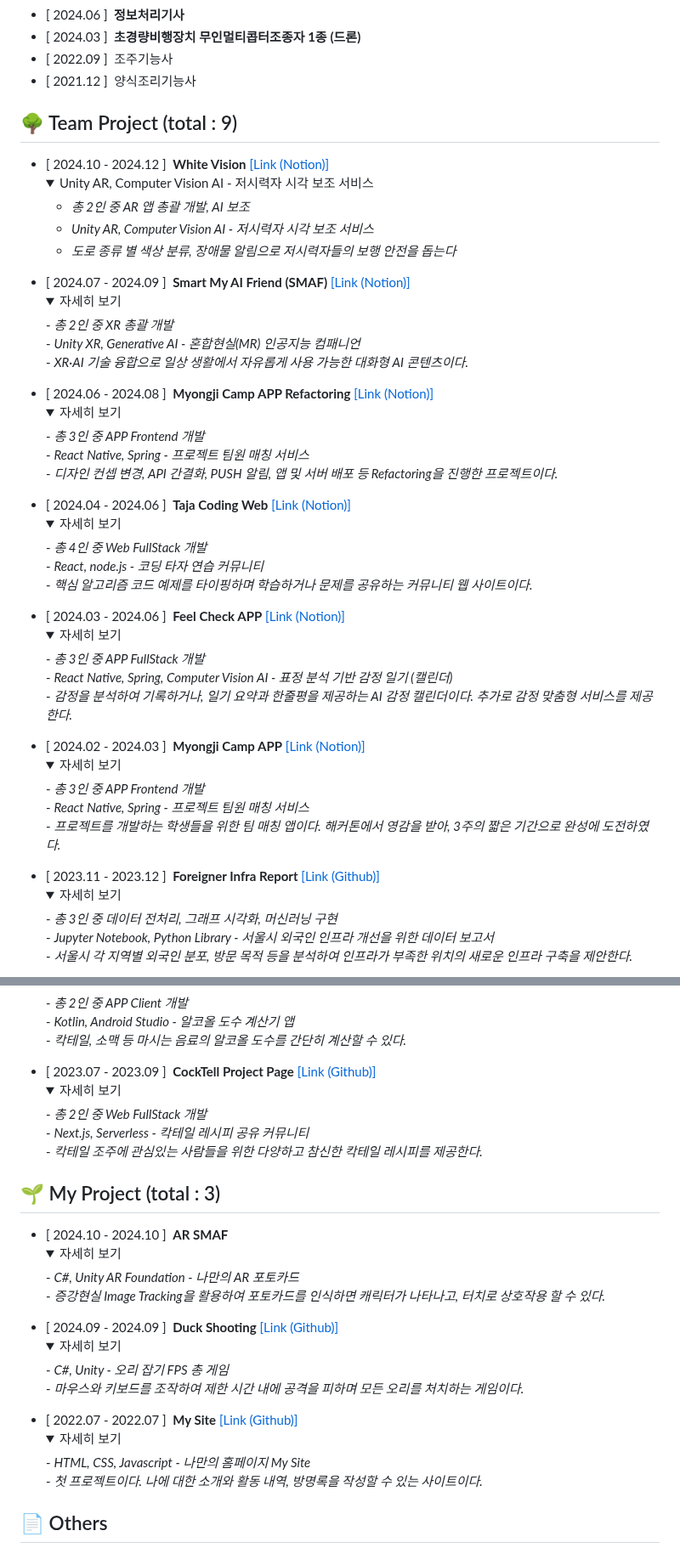
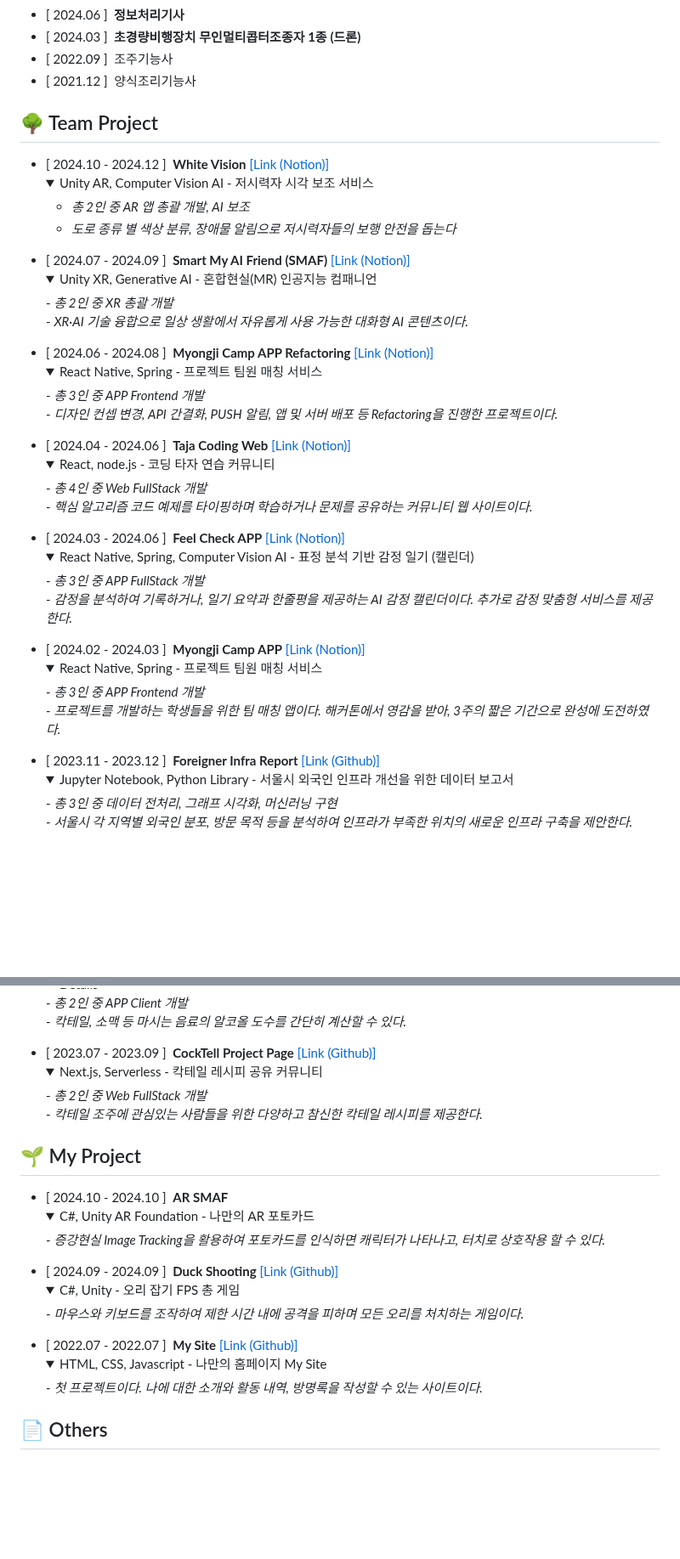
Before and after one commit to ChaeDoll/ChaeDoll, a Markdown page: README.md, 2 parts joined by grey strips. Shown at 85% size. Drawn GitHub-style; folded sections open; blank space fills up the shorter version.

```diff
--- a/README.md
+++ b/README.md
@@ -24,56 +24,49 @@ XR 기술 중, 가장 좋아하는 것은 가상과 현실이 혼합되어 시
 - [ 2022.09 ] &nbsp;조주기능사
 - [ 2021.12 ] &nbsp;양식조리기능사
 
-## 🌳 Team Project (total : 9)
+## 🌳 Team Project
 - [ 2024.10 - 2024.12 ] &nbsp;**White Vision**  [[Link (Notion)]]()
   <details>
     <summary>Unity AR, Computer Vision AI - 저시력자 시각 보조 서비스</summary>
     <ul>
       <li><i>총 2인 중 AR 앱 총괄 개발, AI 보조</i></li>
-      <li><i>Unity AR, Computer Vision AI - 저시력자 시각 보조 서비스</i></li>
       <li><i>도로 종류 별 색상 분류, 장애물 알림으로 저시력자들의 보행 안전을 돕는다</i></li>
     </ul>
   </details>
 - [ 2024.07 - 2024.09 ] &nbsp;**Smart My AI Friend (SMAF)**  [[Link (Notion)]](https://tender-octagon-f7f.notion.site/b82a79288fcb47e7929684fe32512598)
   <details>
-    <summary>자세히 보기</summary>
+    <summary>Unity XR, Generative AI - 혼합현실(MR) 인공지능 컴패니언</summary>
     - <i>총 2인 중 XR 총괄 개발</i><br/>
-    - <i>Unity XR, Generative AI - 혼합현실(MR) 인공지능 컴패니언</i><br/>
     - <i>XR·AI 기술 융합으로 일상 생활에서 자유롭게 사용 가능한 대화형 AI 콘텐츠이다.</i>
   </details>
 - [ 2024.06 - 2024.08 ] &nbsp;**Myongji Camp APP Refactoring**  [[Link (Notion)]](https://radial-primrose-72f.notion.site/HOME-4c02f484d3eb49309dd3396e129bb64a?pvs=4)
   <details>
-    <summary>자세히 보기</summary>
+    <summary>React Native, Spring - 프로젝트 팀원 매칭 서비스</summary>
     - <i>총 3인 중 APP Frontend 개발</i><br/>
-    - <i>React Native, Spring - 프로젝트 팀원 매칭 서비스</i><br/>
     - <i>디자인 컨셉 변경, API 간결화, PUSH 알림, 앱 및 서버 배포 등 Refactoring을 진행한 프로젝트이다.</i>
   </details>
 - [ 2024.04 - 2024.06 ] &nbsp;**Taja Coding Web**  [[Link (Notion)]](https://languid-syringa-3ea.notion.site/fdafef44119b4b159c4423de3d458210?pvs=4)
   <details>
-    <summary>자세히 보기</summary>
+    <summary>React, node.js - 코딩 타자 연습 커뮤니티</summary>
     - <i>총 4인 중 Web FullStack 개발</i><br/>
-    - <i>React, node.js - 코딩 타자 연습 커뮤니티</i><br/>
     - <i>핵심 알고리즘 코드 예제를 타이핑하며 학습하거나 문제를 공유하는 커뮤니티 웹 사이트이다.</i>
   </details>
 - [ 2024.03 - 2024.06 ] &nbsp;**Feel Check APP**  [[Link (Notion)]](https://harmless-music-694.notion.site/APP-2f19aac87d77490cb344d98c512a7816?pvs=4)
   <details>
-    <summary>자세히 보기</summary>
+    <summary>React Native, Spring, Computer Vision AI - 표정 분석 기반 감정 일기 (캘린더)</summary>
     - <i>총 3인 중 APP FullStack 개발</i><br/>
-    - <i>React Native, Spring, Computer Vision AI - 표정 분석 기반 감정 일기 (캘린더)</i><br/>
     - <i>감정을 분석하여 기록하거나, 일기 요약과 한줄평을 제공하는 AI 감정 캘린더이다. 추가로 감정 맞춤형 서비스를 제공한다.</i>
   </details>
 - [ 2024.02 - 2024.03 ] &nbsp;**Myongji Camp APP**  [[Link (Notion)]](https://radial-primrose-72f.notion.site/HOME-4c02f484d3eb49309dd3396e129bb64a?pvs=4)
   <details>
-    <summary>자세히 보기</summary>
+    <summary>React Native, Spring - 프로젝트 팀원 매칭 서비스</summary>
     - <i>총 3인 중 APP Frontend 개발</i><br/>
-    - <i>React Native, Spring - 프로젝트 팀원 매칭 서비스</i><br/>
     - <i>프로젝트를 개발하는 학생들을 위한 팀 매칭 앱이다. 해커톤에서 영감을 받아, 3주의 짧은 기간으로 완성에 도전하였다.</i>
   </details>
 - [ 2023.11 - 2023.12 ] &nbsp;**Foreigner Infra Report**  [[Link (Github)]](https://github.com/ChaeDoll/TeamProject-ForeignerReport)
   <details>
-    <summary>자세히 보기</summary>
+    <summary>Jupyter Notebook, Python Library - 서울시 외국인 인프라 개선을 위한 데이터 보고서</summary>
     - <i>총 3인 중 데이터 전처리, 그래프 시각화, 머신러닝 구현</i><br/>
-    - <i>Jupyter Notebook, Python Library - 서울시 외국인 인프라 개선을 위한 데이터 보고서</i><br/>
     - <i>서울시 각 지역별 외국인 분포, 방문 목적 등을 분석하여 인프라가 부족한 위치의 새로운 인프라 구축을 제안한다.</i>
   </details>
 - [ 2023.10 - 2023.11 ] &nbsp;**Alcohol Calculator APP**  [[Link (Github)]](https://github.com/ChaeSoGong/TeamProject-AlcoholCalculator)
@@ -82,32 +75,27 @@ XR 기술 중, 가장 좋아하는 것은 가상과 현실이 혼합되어 시
     - <i>총 2인 중 APP Client 개발</i><br/>
-    - <i>Kotlin, Android Studio - 알코올 도수 계산기 앱</i><br/>
     - <i>칵테일, 소맥 등 마시는 음료의 알코올 도수를 간단히 계산할 수 있다.</i>
   </details>
 - [ 2023.07 - 2023.09 ] &nbsp;**CockTell Project Page**  [[Link (Github)]](https://github.com/ChaeSoGong/TeamProject-Cocktell)
   <details>
-    <summary>자세히 보기</summary>
+    <summary>Next.js, Serverless - 칵테일 레시피 공유 커뮤니티</summary>
     - <i>총 2인 중 Web FullStack 개발</i><br/>
-    - <i>Next.js, Serverless - 칵테일 레시피 공유 커뮤니티</i><br/>
     - <i>칵테일 조주에 관심있는 사람들을 위한 다양하고 참신한 칵테일 레시피를 제공한다.</i>
   </details>
 
-## 🌱 My Project (total : 3)
+## 🌱 My Project
 - [ 2024.10 - 2024.10 ] &nbsp;**AR SMAF**
   <details>
-    <summary>자세히 보기</summary>
-    - <i>C#, Unity AR Foundation - 나만의 AR 포토카드</i><br/>
+    <summary>C#, Unity AR Foundation - 나만의 AR 포토카드</summary>
     - <i>증강현실 Image Tracking을 활용하여 포토카드를 인식하면 캐릭터가 나타나고, 터치로 상호작용 할 수 있다.</i>
   </details>
 - [ 2024.09 - 2024.09 ] &nbsp;**Duck Shooting**  [[Link (Github)]](https://github.com/ChaeDoll/XREAL-DevQuest)
   <details>
-    <summary>자세히 보기</summary>
-    - <i>C#, Unity - 오리 잡기 FPS 총 게임</i><br/>
+    <summary>C#, Unity - 오리 잡기 FPS 총 게임</summary>
     - <i>마우스와 키보드를 조작하여 제한 시간 내에 공격을 피하며 모든 오리를 처치하는 게임이다.</i>
   </details>
 - [ 2022.07 - 2022.07 ] &nbsp;**My Site**  [[Link (Github)]](https://github.com/ChaeDoll/ChaeDoll/tree/main/page)
   <details>
-    <summary>자세히 보기</summary>
-    - <i>HTML, CSS, Javascript - 나만의 홈페이지 My Site</i><br/>
+    <summary>HTML, CSS, Javascript - 나만의 홈페이지 My Site</summary>
     - <i>첫 프로젝트이다. 나에 대한 소개와 활동 내역, 방명록을 작성할 수 있는 사이트이다.</i>
   </details>
 
```
Also changed, not shown: other parts of README.md (+1 -1 lines).
